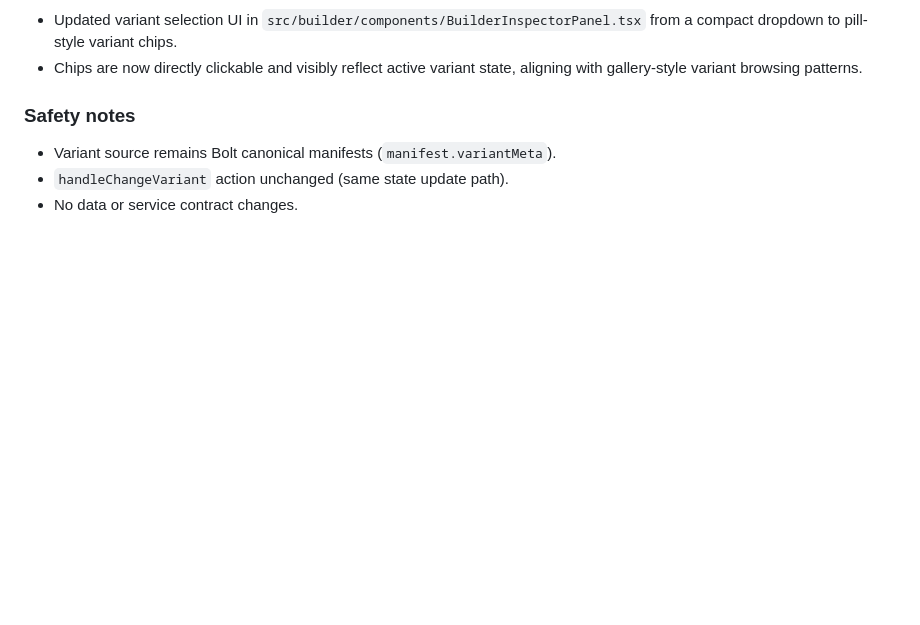
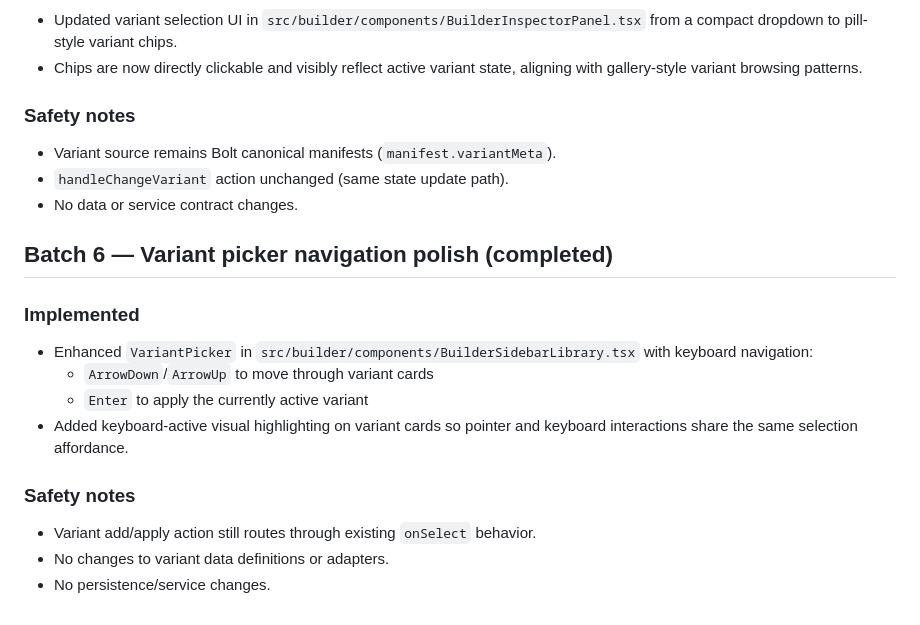
Before and after one commit to jeanericgagnon/social-study-site, a Markdown page: wedding-site-bolt-builder-migration-plan.md, the part around the change. Rendered like a GitHub page; blank space fills up the shorter version.

Commit message:
builder: batch 6 add keyboard nav for variant picker

```diff
--- a/wedding-site-bolt-builder-migration-plan.md
+++ b/wedding-site-bolt-builder-migration-plan.md
@@ -144,3 +144,16 @@
 - Variant source remains Bolt canonical manifests (`manifest.variantMeta`).
 - `handleChangeVariant` action unchanged (same state update path).
 - No data or service contract changes.
+
+## Batch 6 — Variant picker navigation polish (completed)
+
+### Implemented
+- Enhanced `VariantPicker` in `src/builder/components/BuilderSidebarLibrary.tsx` with keyboard navigation:
+  - `ArrowDown`/`ArrowUp` to move through variant cards
+  - `Enter` to apply the currently active variant
+- Added keyboard-active visual highlighting on variant cards so pointer and keyboard interactions share the same selection affordance.
+
+### Safety notes
+- Variant add/apply action still routes through existing `onSelect` behavior.
+- No changes to variant data definitions or adapters.
+- No persistence/service changes.
```
